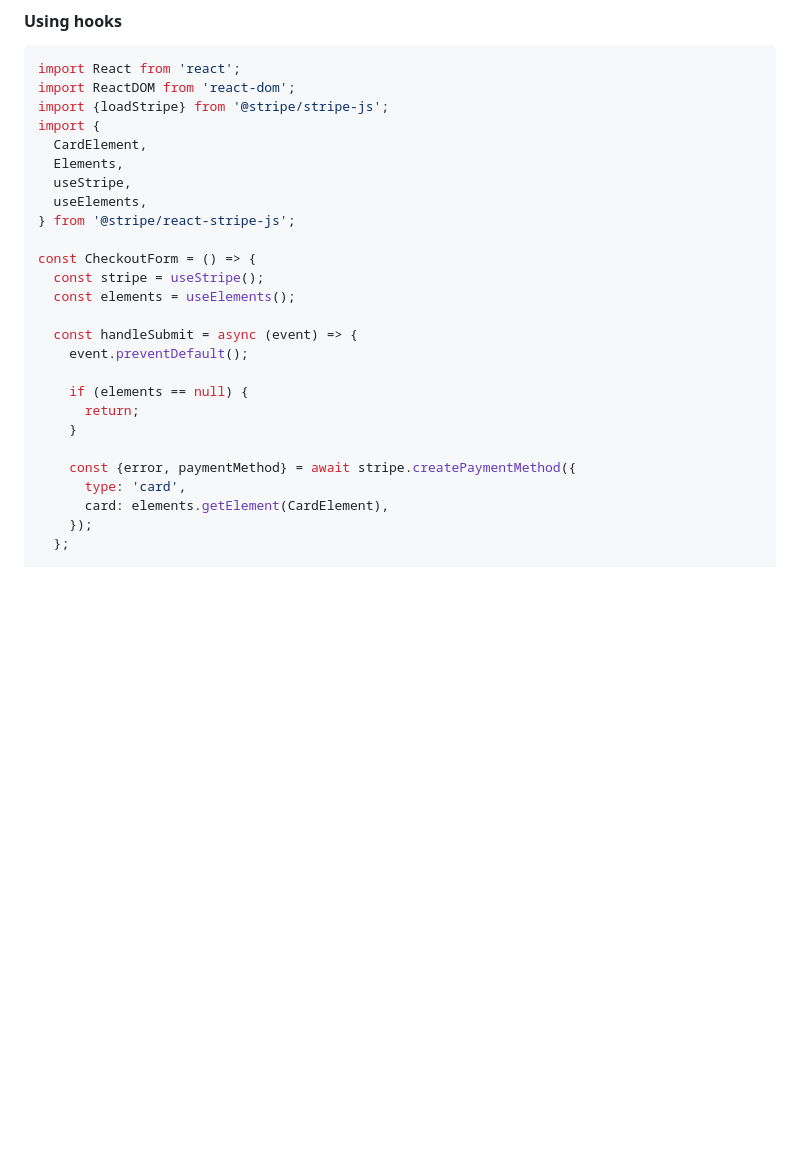
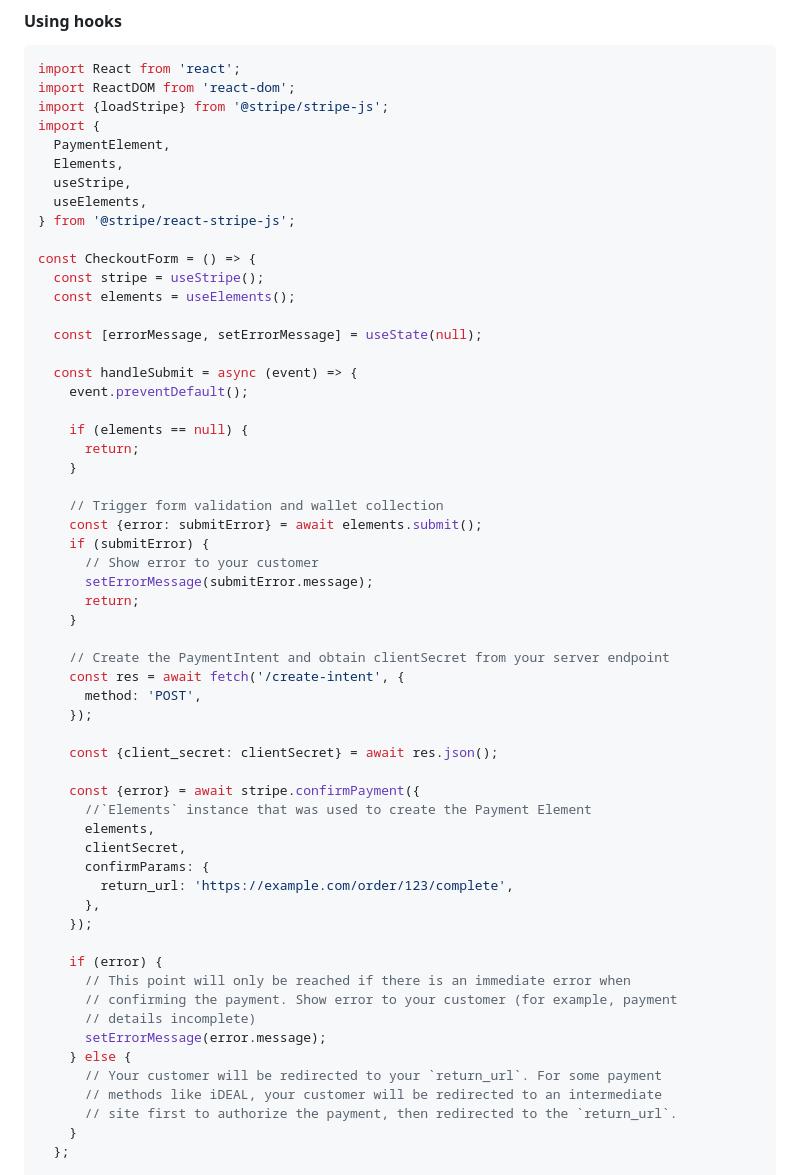
Before and after one commit to stripe/react-stripe-js, a Markdown page: README.md, the part around the change printed below. Drawn GitHub-style; blank space fills up the shorter version.

```diff
--- a/README.md
+++ b/README.md
@@ -42,7 +42,7 @@ import React from 'react';
 import ReactDOM from 'react-dom';
 import {loadStripe} from '@stripe/stripe-js';
 import {
-  CardElement,
+  PaymentElement,
   Elements,
   useStripe,
   useElements,
@@ -52,6 +52,8 @@ const CheckoutForm = () => {
   const stripe = useStripe();
   const elements = useElements();
 
+  const [errorMessage, setErrorMessage] = useState(null);
+
   const handleSubmit = async (event) => {
     event.preventDefault();
 
@@ -59,10 +61,40 @@ const CheckoutForm = () => {
       return;
     }
 
-    const {error, paymentMethod} = await stripe.createPaymentMethod({
-      type: 'card',
-      card: elements.getElement(CardElement),
+    // Trigger form validation and wallet collection
+    const {error: submitError} = await elements.submit();
+    if (submitError) {
+      // Show error to your customer
+      setErrorMessage(submitError.message);
+      return;
+    }
+
+    // Create the PaymentIntent and obtain clientSecret from your server endpoint
+    const res = await fetch('/create-intent', {
+      method: 'POST',
     });
+
+    const {client_secret: clientSecret} = await res.json();
+
+    const {error} = await stripe.confirmPayment({
+      //`Elements` instance that was used to create the Payment Element
+      elements,
+      clientSecret,
+      confirmParams: {
+        return_url: 'https://example.com/order/123/complete',
+      },
+    });
+
+    if (error) {
+      // This point will only be reached if there is an immediate error when
+      // confirming the payment. Show error to your customer (for example, payment
+      // details incomplete)
+      setErrorMessage(error.message);
+    } else {
+      // Your customer will be redirected to your `return_url`. For some payment
+      // methods like iDEAL, your customer will be redirected to an intermediate
+      // site first to authorize the payment, then redirected to the `return_url`.
+    }
   };
 
   return (
```
Also changed, not shown: other parts of README.md (+63 -9 lines).
